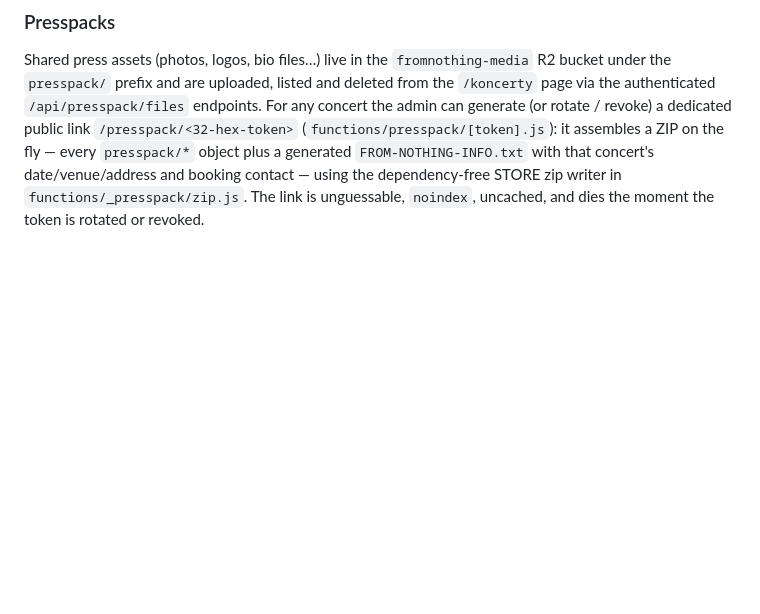
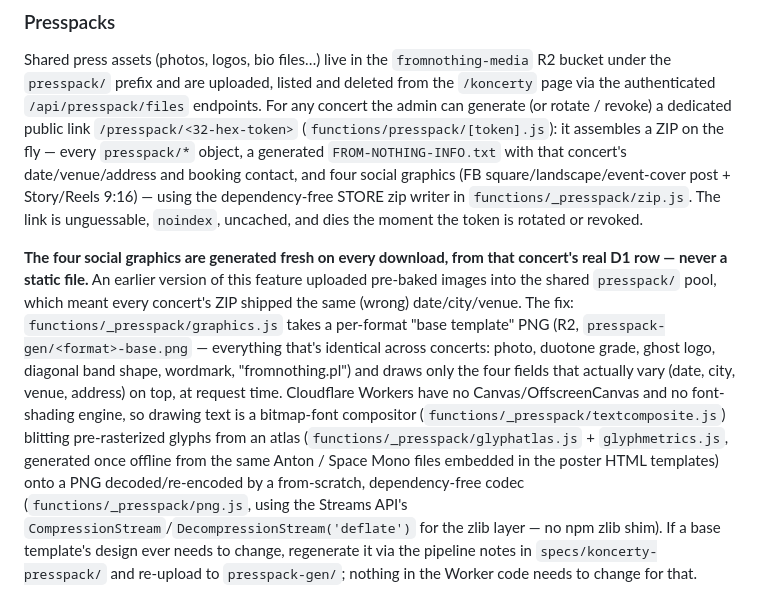
Before and after one commit to d44b/fromnothing, a Markdown page: README.md, the part around the change. Drawn GitHub-style; blank space fills up the shorter version.

Commit message:
README: dokumentacja dynamicznego generowania grafik presspacka

```diff
--- a/README.md
+++ b/README.md
@@ -254,7 +254,30 @@ listed and deleted from the `/koncerty` page via the authenticated
 `/api/presspack/files` endpoints. For any concert the admin can generate
 (or rotate / revoke) a dedicated public link `/presspack/<32-hex-token>`
 (`functions/presspack/[token].js`): it assembles a ZIP on the fly — every
-`presspack/*` object plus a generated `FROM-NOTHING-INFO.txt` with that
-concert's date/venue/address and booking contact — using the dependency-free
-STORE zip writer in `functions/_presspack/zip.js`. The link is unguessable,
-`noindex`, uncached, and dies the moment the token is rotated or revoked.
+`presspack/*` object, a generated `FROM-NOTHING-INFO.txt` with that
+concert's date/venue/address and booking contact, and four social graphics
+(FB square/landscape/event-cover post + Story/Reels 9:16) — using the
+dependency-free STORE zip writer in `functions/_presspack/zip.js`. The link
+is unguessable, `noindex`, uncached, and dies the moment the token is
+rotated or revoked.
+
+**The four social graphics are generated fresh on every download, from that
+concert's real D1 row — never a static file.** An earlier version of this
+feature uploaded pre-baked images into the shared `presspack/` pool, which
+meant every concert's ZIP shipped the same (wrong) date/city/venue. The fix:
+`functions/_presspack/graphics.js` takes a per-format "base template" PNG
+(R2, `presspack-gen/<format>-base.png` — everything that's identical across
+concerts: photo, duotone grade, ghost logo, diagonal band shape, wordmark,
+"fromnothing.pl") and draws only the four fields that actually vary (date,
+city, venue, address) on top, at request time. Cloudflare Workers have no
+Canvas/OffscreenCanvas and no font-shading engine, so drawing text is a
+bitmap-font compositor (`functions/_presspack/textcomposite.js`) blitting
+pre-rasterized glyphs from an atlas (`functions/_presspack/glyphatlas.js` +
+`glyphmetrics.js`, generated once offline from the same Anton / Space Mono
+files embedded in the poster HTML templates) onto a PNG decoded/re-encoded
+by a from-scratch, dependency-free codec (`functions/_presspack/png.js`,
+using the Streams API's `CompressionStream`/`DecompressionStream('deflate')`
+for the zlib layer — no npm zlib shim). If a base template's design ever
+needs to change, regenerate it via the pipeline notes in
+`specs/koncerty-presspack/` and re-upload to `presspack-gen/`; nothing in
+the Worker code needs to change for that.
```
